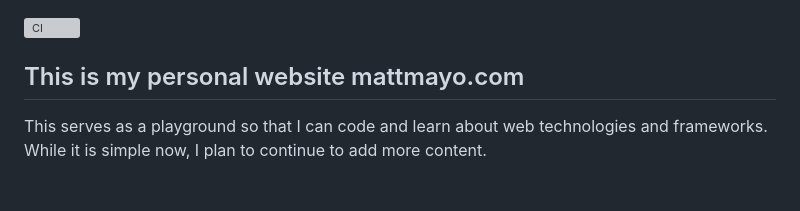
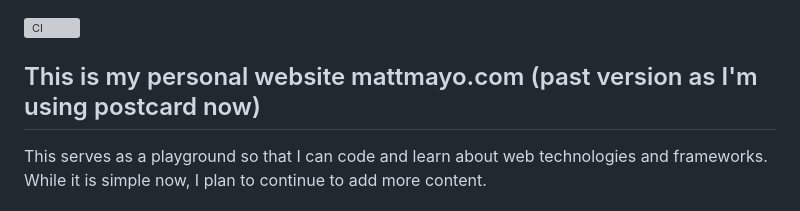
Before and after one commit to mattmayo/mattmayo, a Markdown page: README.md, the part around the change. GitHub-like rendering; grey boxes are pictures that could not be loaded.

```diff
--- a/README.md
+++ b/README.md
@@ -1,7 +1,7 @@
 
 ![CI](https://github.com/mattmayo/mattmayo/workflows/CI/badge.svg)
 
-## This is my personal website mattmayo.com
+## This is my personal website mattmayo.com (past version as I'm using postcard now)
 This serves as a playground so that I can code and learn about web technologies and frameworks. While it is simple now, I plan to continue to add more content.
 
 ## Some of the technologies used
```
